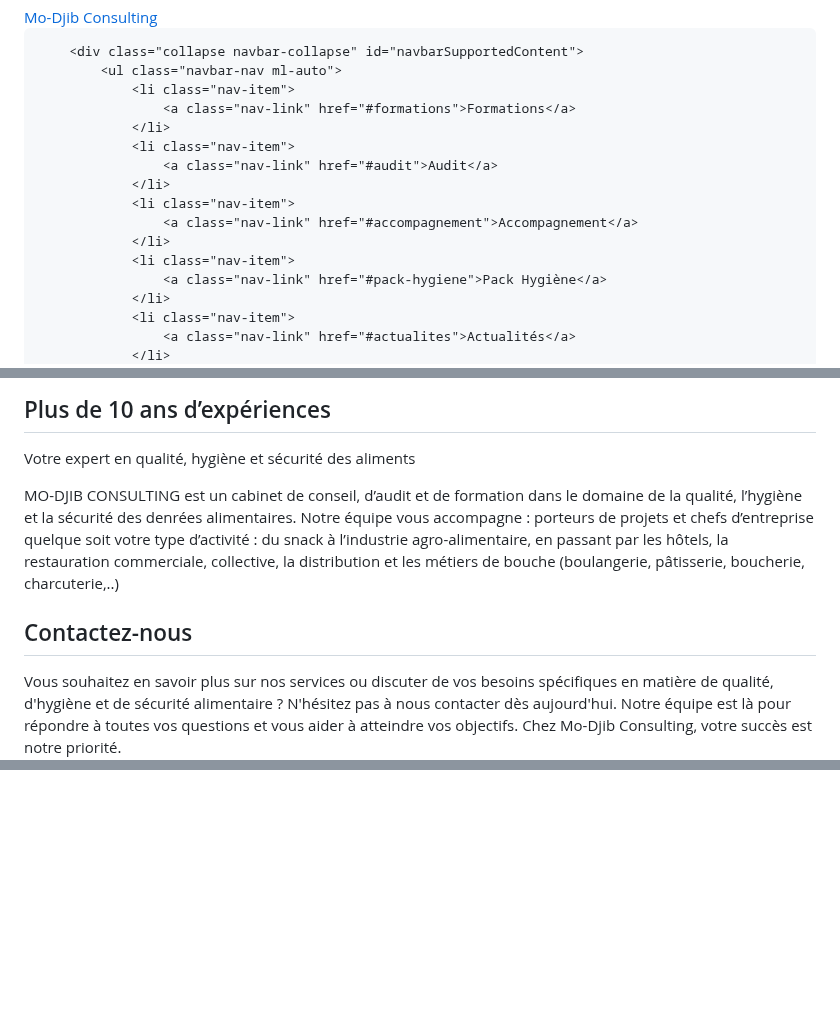
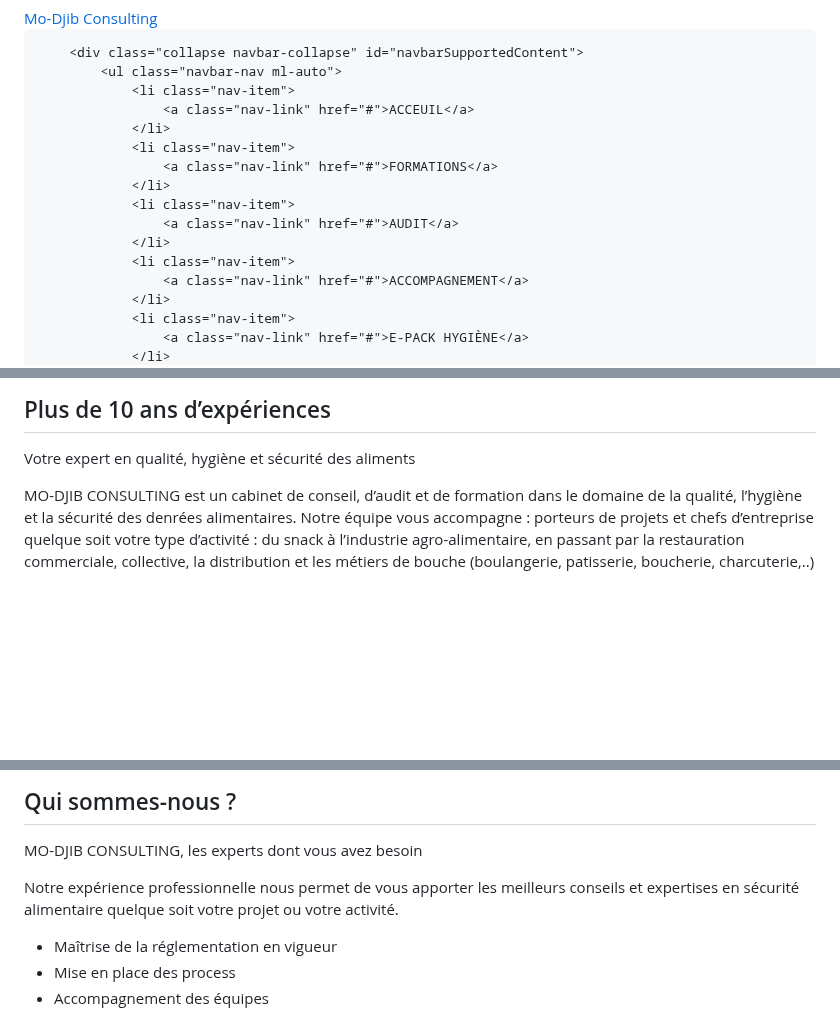
Before and after one commit to MoussaKassim/MO-DJIB-consulting, a Markdown page: README.md, 3 parts joined by grey strips. GitHub-like rendering; blank space fills up the shorter version.

```diff
--- a/README.md
+++ b/README.md
@@ -69,18 +41,18 @@
         <div class="collapse navbar-collapse" id="navbarSupportedContent">
             <ul class="navbar-nav ml-auto">
                 <li class="nav-item">
-                    <a class="nav-link" href="#formations">Formations</a>
+                    <a class="nav-link" href="#">ACCEUIL</a>
                 </li>
                 <li class="nav-item">
-                    <a class="nav-link" href="#audit">Audit</a>
+                    <a class="nav-link" href="#">FORMATIONS</a>
                 </li>
                 <li class="nav-item">
-                    <a class="nav-link" href="#accompagnement">Accompagnement</a>
+                    <a class="nav-link" href="#">AUDIT</a>
                 </li>
                 <li class="nav-item">
-                    <a class="nav-link" href="#pack-hygiene">Pack Hygiène</a>
+                    <a class="nav-link" href="#">ACCOMPAGNEMENT</a>
                 </li>
                 <li class="nav-item">
-                    <a class="nav-link" href="#actualites">Actualités</a>
+                    <a class="nav-link" href="#">E-PACK HYGIÈNE</a>
                 </li>
                 <li class="nav-item">
@@ -115,26 +88,15 @@
     <div class="container">
         <div class="row">
             <div class="col-md-6">
-                <h2>Plus de 10 ans d’expériences</h2>
-                <p>Votre expert en qualité, hygiène et sécurité des aliments</p>
-                <p>MO-DJIB CONSULTING est un cabinet de conseil, d’audit et de formation dans le domaine de la qualité, l’hygiène et la sécurité des denrées alimentaires. Notre équipe vous accompagne : porteurs de projets et chefs d’entreprise quelque soit votre type d’activité : du snack à l’industrie agro-alimentaire, en passant par les hôtels, la restauration commerciale, collective, la distribution et les métiers de bouche (boulangerie, pâtisserie, boucherie, charcuterie,..)</p>
+                <div class="rectangle">
+                    <h2>Plus de 10 ans d’expériences</h2>
+                    <p>Votre expert en qualité, hygiène et sécurité des aliments</p>
+                    <p>MO-DJIB CONSULTING est un cabinet de conseil, d’audit et de formation dans le domaine de la qualité, l’hygiène et la sécurité des denrées alimentaires. Notre équipe vous accompagne : porteurs de projets et chefs d’entreprise quelque soit votre type d’activité : du snack à l’industrie agro-alimentaire, en passant par la restauration commerciale, collective, la distribution et les métiers de bouche (boulangerie, patisserie, boucherie, charcuterie,..)</p>
+                </div>
             </div>
-        </div>
-    </div>
-</section>
-
-<!-- Contact Section -->
-<section id="contactez-nous" class="contact">
-    <div class="container">
-        <div class="row">
-            <div class="col-md-12">
-                <h2>Contactez-nous</h2>
-                <p>Vous souhaitez en savoir plus sur nos services ou discuter de vos besoins spécifiques en matière de qualité, d'hygiène et de sécurité alimentaire ? N'hésitez pas à nous contacter dès aujourd'hui. Notre équipe est là pour répondre à toutes vos questions et vous aider à atteindre vos objectifs. Chez Mo-Djib Consulting, votre succès est notre priorité.</p>
-                <div class="social-icons">
-                    <a href="#"><i class="fab fa-facebook-f"></i></a>
-                    <a href="#"><i class="fab fa-twitter"></i></a>
-                    <a href="#"><i class="fab fa-linkedin-in"></i></a>
-                    <a href="#"><i class="fab fa-instagram"></i></a>
+            <div class="col-md-6">
+                <div class="rectangle">
+                    <!-- Insérez ici votre image -->
                 </div>
             </div>
         </div>
@@ -145,0 +142,23 @@
+<!-- Section Qui sommes-nous -->
+<section class="who-we-are">
+    <div class="container">
+        <div class="row">
+            <div class="col-md-6">
+                <div class="rectangle">
+                    <h2>Qui sommes-nous ?</h2>
+                    <p>MO-DJIB CONSULTING, les experts dont vous avez besoin</p>
+                    <p>Notre expérience professionnelle nous permet de vous apporter les meilleurs conseils et expertises en sécurité alimentaire quelque soit votre projet ou votre activité.</p>
+                    <ul>
+                        <li>Maîtrise de la réglementation en vigueur</li>
+                        <li>Mise en place des process</li>
+                        <li>Accompagnement des équipes</li>
+                    </ul>
+                </div>
+            </div>
+            <div class="col-md-6">
+                <!-- Insérez ici votre image -->
+            </div>
+        </div>
+    </div>
+</section>
+
```
Also changed, not shown: other parts of README.md (+110 -57 lines).
